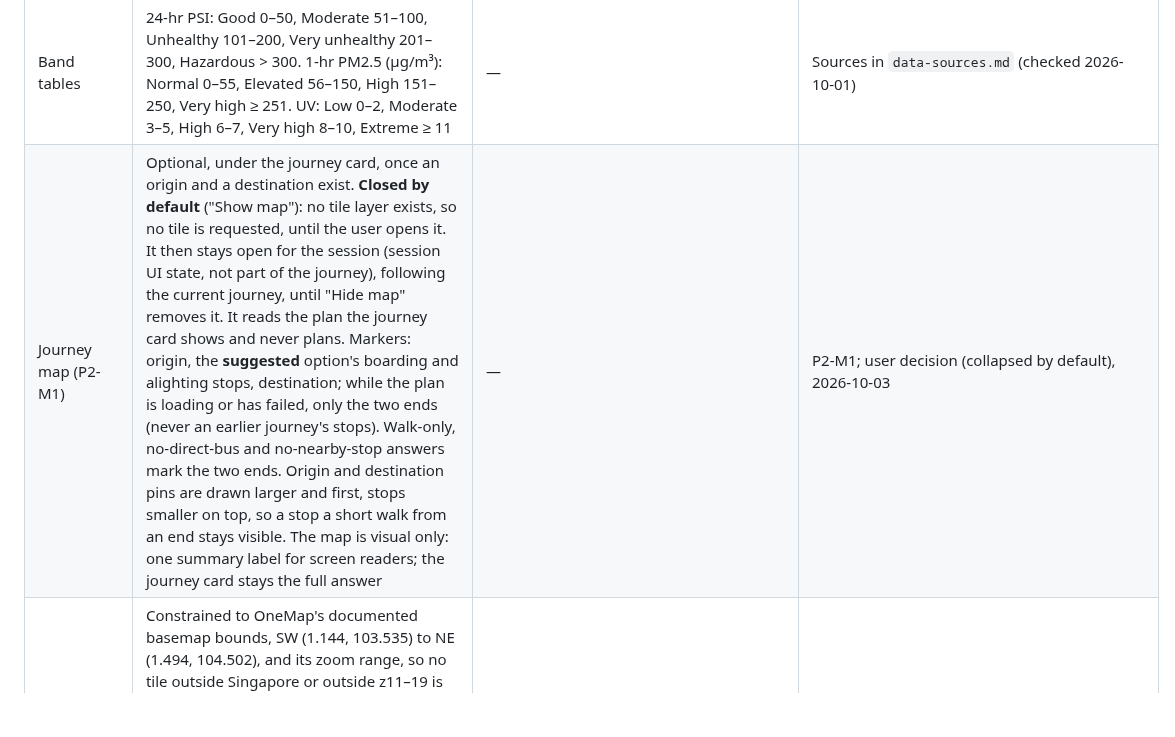
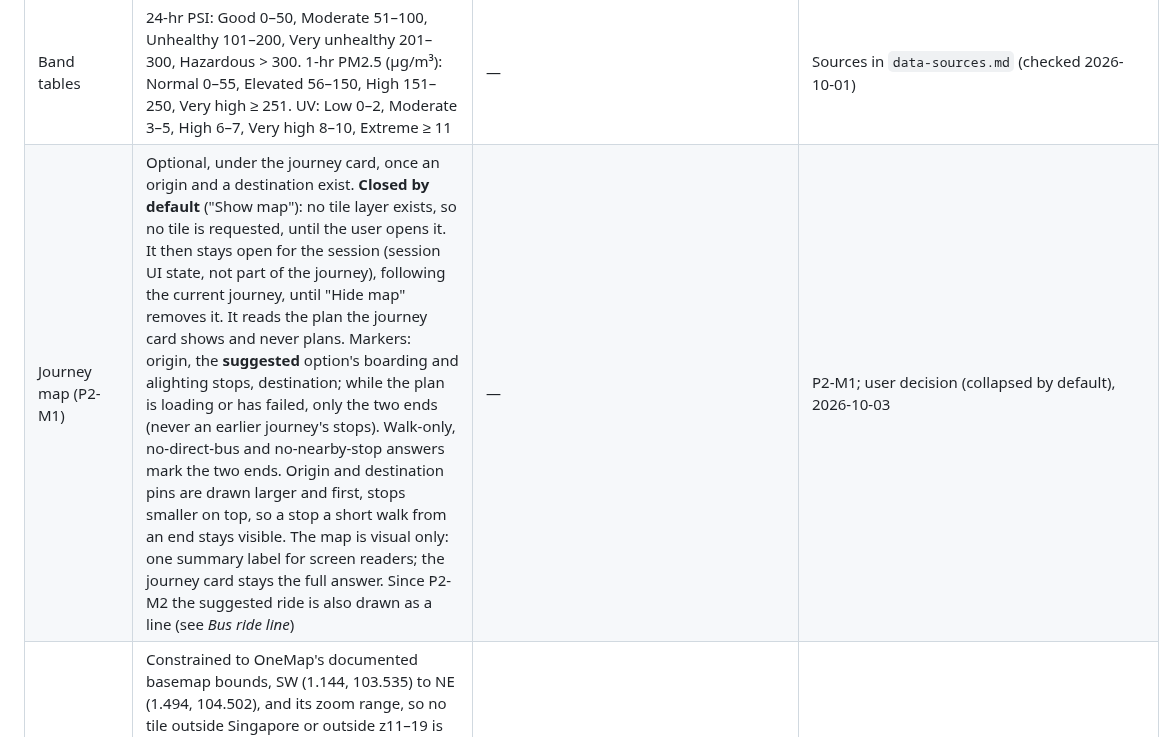
Before and after one commit to WeeJC8954/sg-smart-commute, a Markdown page: docs/assumptions.md, the part around the change. Drawn GitHub-style; blank space fills up the shorter version.

Commit message:
docs(p2-m2): align the P2-M2 plan bullet and journey-map row with the built ride line
Co-Authored-By: Claude Sonnet 5.5 <noreply@anthropic.com>

```diff
--- a/docs/assumptions.md
+++ b/docs/assumptions.md
@@ -65,7 +65,7 @@ Documented values to review once working test journeys exist. See guide v2.1 §0
 | Conditions grid | Presentation only. The four Conditions tiles (2-hr forecast, UV, 1-hr PM2.5, 24-hr PSI, in that reading order) form a grid sized by the dashboard's own width: **4 across** when each tile can be at least 220 px wide (wide Web), a **2 × 2 grid** when two tiles can each be at least 150 px wide (normal phones, tablets), otherwise **one column** (narrow phones). Both minimums are multiplied by the text scale (never below 1.0), so large text falls back to fewer columns instead of cramping. Tiles in a row share its height. On wide screens the Conditions section may grow to 1080 px while the origin, destination and journey cards stay at 640 px for readable line lengths. Tile titles wrap rather than truncate, so "24-hr" and "1-hr" are never hidden | 150 / 220 px per tile, 8 px gap, 640 / 1080 px max (`HomeLayout`) | UI request, 2026-10-02 |
 | data.gov.sg client-side limit | One rolling-window limiter for every v2 real-time send: at most 6 in any 11 s window (the 10 s limit plus a 1 s margin, because the server counts arrival times and latency varies). Calls beyond it wait in FIFO order; nothing is dropped. The launch burst of 4 is not delayed. The limiter uses the device clock: a backwards clock jump only delays calls, and a forward jump could at worst draw a real 429, which is still handled | 6 per 10 s + 1 s | data.gov.sg anonymous limit; PR #3 review |
 | Band tables | 24-hr PSI: Good 0–50, Moderate 51–100, Unhealthy 101–200, Very unhealthy 201–300, Hazardous > 300. 1-hr PM2.5 (µg/m³): Normal 0–55, Elevated 56–150, High 151–250, Very high ≥ 251. UV: Low 0–2, Moderate 3–5, High 6–7, Very high 8–10, Extreme ≥ 11 | — | Sources in `data-sources.md` (checked 2026-10-01) |
-| Journey map (P2-M1) | Optional, under the journey card, once an origin and a destination exist. **Closed by default** ("Show map"): no tile layer exists, so no tile is requested, until the user opens it. It then stays open for the session (session UI state, not part of the journey), following the current journey, until "Hide map" removes it. It reads the plan the journey card shows and never plans. Markers: origin, the **suggested** option's boarding and alighting stops, destination; while the plan is loading or has failed, only the two ends (never an earlier journey's stops). Walk-only, no-direct-bus and no-nearby-stop answers mark the two ends. Origin and destination pins are drawn larger and first, stops smaller on top, so a stop a short walk from an end stays visible. The map is visual only: one summary label for screen readers; the journey card stays the full answer | — | P2-M1; user decision (collapsed by default), 2026-10-03 |
+| Journey map (P2-M1) | Optional, under the journey card, once an origin and a destination exist. **Closed by default** ("Show map"): no tile layer exists, so no tile is requested, until the user opens it. It then stays open for the session (session UI state, not part of the journey), following the current journey, until "Hide map" removes it. It reads the plan the journey card shows and never plans. Markers: origin, the **suggested** option's boarding and alighting stops, destination; while the plan is loading or has failed, only the two ends (never an earlier journey's stops). Walk-only, no-direct-bus and no-nearby-stop answers mark the two ends. Origin and destination pins are drawn larger and first, stops smaller on top, so a stop a short walk from an end stays visible. The map is visual only: one summary label for screen readers; the journey card stays the full answer. Since P2-M2 the suggested ride is also drawn as a line (see *Bus ride line*) | — | P2-M1; user decision (collapsed by default), 2026-10-03 |
 | Map camera | Constrained to OneMap's documented basemap bounds, SW (1.144, 103.535) to NE (1.494, 104.502), and its zoom range, so no tile outside Singapore or outside z11–19 is requested. Fitted to the markers **and the suggested ride's stops** (so a ride that bends away from its two stops stays in view; P2-M2 D5) with 48 px padding, never closer than z17, without animation, once per journey. The ride's stops come from the bus network the plan was made from, so they are known before the first frame and the camera is not refitted when the line arrives. The fitted camera is computed from the map's size before the first frame: flutter_map's `initialCameraFit` applies only after its first layout, and that first frame requested about 25 tiles at its default camera (z13) that were then aborted (seen live on Web) | z11–19, fit ≤ z17, 48 px (`MapConfig`) | docs/map-feasibility.md §4.2 rules 2 and 5; P2-M2 D5 |
 | Map tiles: reasonable use | OneMap `Default` tiles in light mode, `Night` in dark mode (same view, reloaded in place). No prefetch, bulk download or offline pack. A plain HTTP client, so no automatic retry (flutter_map's default client retries). A failed tile is not retried; the map shows "Map tiles are unavailable right now. The journey above is unaffected." below the map, and the markers stay. The Web relies on the browser cache; Android uses flutter_map's built-in cache, which follows the tiles' `Cache-Control` (`max-age=14400`), capped in size. Re-check OneMap's terms at each map milestone | Android cache 50 MB (`MapConfig.tileCacheMaxBytes`) | docs/map-feasibility.md §4.2 rules 1, 3, 4, 5, 7 |
 | Basemap attribution | Whenever the map is open, below it (never over it, never collapsible): the OneMap logo (20 × 20, from onemap.gov.sg; a missing logo leaves the text), then "OneMap © contributors \| Singapore Land Authority", with "OneMap" linked to https://www.onemap.gov.sg/ and "Singapore Land Authority" to https://www.sla.gov.sg/ (OneMap's snippet, `docs/maps/resources/code-attr.txt`). Links open in the external browser (`url_launcher`, `LaunchMode.externalApplication`); one that cannot be opened only shows a short note | — | docs/map-feasibility.md §4.1–§4.2; user decision (url_launcher), 2026-10-03 |
```
Also changed, not shown: docs/map-feasibility.md (+2 -2 lines).
